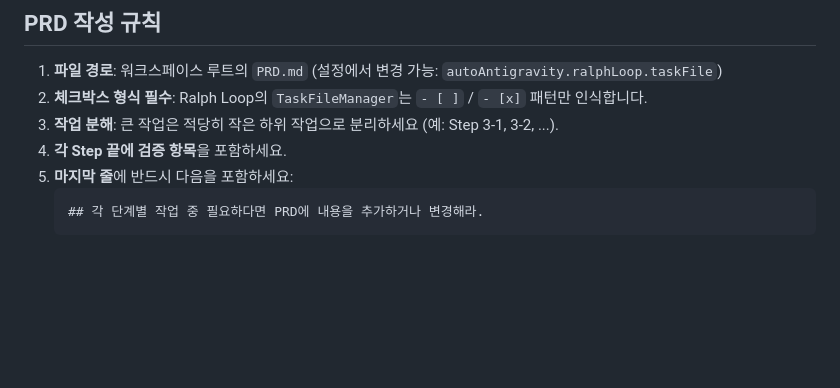
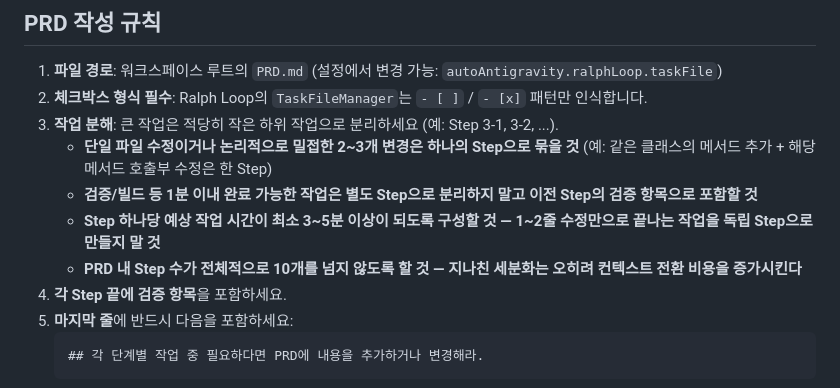
Before and after one commit to shinepcsg/AutoAntigravity, a Markdown page: .agent/workflows/write-prd.md, the part around the change. GitHub-like rendering; blank space fills up the shorter version.

Commit message:
[Ralph #1] 작업 1-1: `.agent/workflows/write-prd.md`의 "작업 분해" 규칙에 다음 내용을 추가한다:

````diff
--- a/.agent/workflows/write-prd.md
+++ b/.agent/workflows/write-prd.md
@@ -16,6 +16,10 @@ description: PRD(작업 목록) 작성 후 AutoAntigravity Ralph Loop 작업 파
 1. **파일 경로**: 워크스페이스 루트의 `PRD.md` (설정에서 변경 가능: `autoAntigravity.ralphLoop.taskFile`)
 2. **체크박스 형식 필수**: Ralph Loop의 `TaskFileManager`는 `- [ ]` / `- [x]` 패턴만 인식합니다.
 3. **작업 분해**: 큰 작업은 적당히 작은 하위 작업으로 분리하세요 (예: Step 3-1, 3-2, ...).
+   - **단일 파일 수정이거나 논리적으로 밀접한 2~3개 변경은 하나의 Step으로 묶을 것** (예: 같은 클래스의 메서드 추가 + 해당 메서드 호출부 수정은 한 Step)
+   - **검증/빌드 등 1분 이내 완료 가능한 작업은 별도 Step으로 분리하지 말고 이전 Step의 검증 항목으로 포함할 것**
+   - **Step 하나당 예상 작업 시간이 최소 3~5분 이상이 되도록 구성할 것 — 1~2줄 수정만으로 끝나는 작업을 독립 Step으로 만들지 말 것**
+   - **PRD 내 Step 수가 전체적으로 10개를 넘지 않도록 할 것 — 지나친 세분화는 오히려 컨텍스트 전환 비용을 증가시킨다**
 4. **각 Step 끝에 검증 항목**을 포함하세요.
 5. **마지막 줄**에 반드시 다음을 포함하세요:
    ```
````
